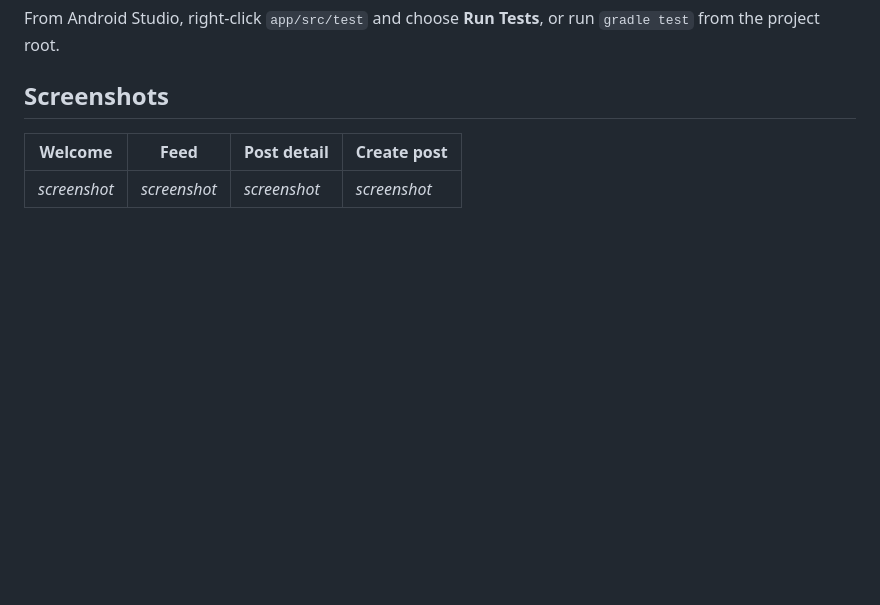
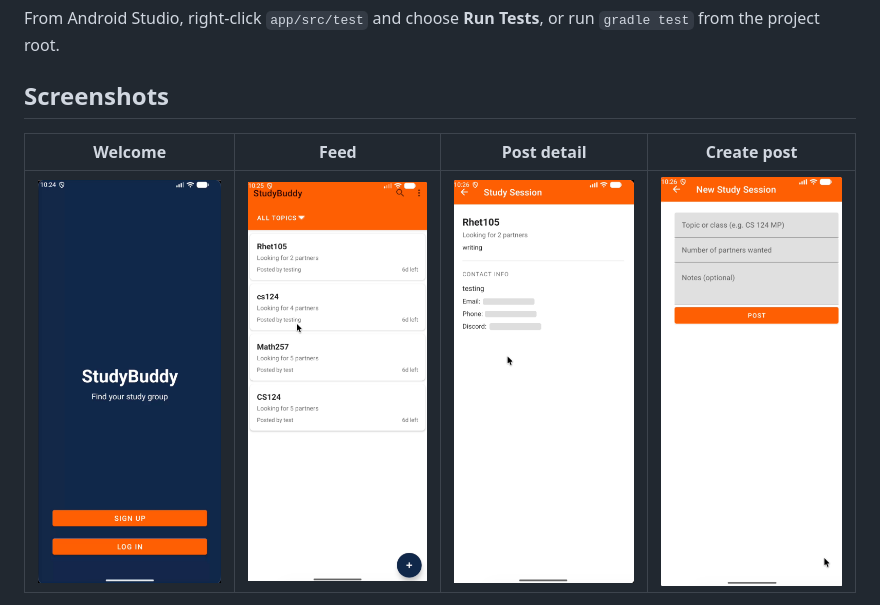
Before and after one commit to liam9107/StudyBuddy, a Markdown page: README.md, the part around one of its changes. Drawn GitHub-style; pictures changed too: docs/screenshots/create-post.png (added), docs/screenshots/feed.png (added), docs/screenshots/post-detail.png (added); blank space fills up the shorter version.

Commit message:
Add app screenshots to README
Welcome, feed, post detail and create post screens. Contact details
in the post detail screenshot are hidden.

Co-Authored-By: Claude Opus 5.5 <noreply@anthropic.com>

```diff
--- a/README.md
+++ b/README.md
@@ -71,5 +71,5 @@ From Android Studio, right-click `app/src/test` and choose **Run Tests**, or run
 
 | Welcome | Feed | Post detail | Create post |
 |---|---|---|---|
-| _screenshot_ | _screenshot_ | _screenshot_ | _screenshot_ |
+| <img src="docs/screenshots/welcome.png" alt="Welcome screen" width="200"> | <img src="docs/screenshots/feed.png" alt="Home feed" width="200"> | <img src="docs/screenshots/post-detail.png" alt="Study session detail" width="200"> | <img src="docs/screenshots/create-post.png" alt="New study session form" width="200"> |
 
```
Also changed, not shown: other parts of README.md (+1 -1 lines).
